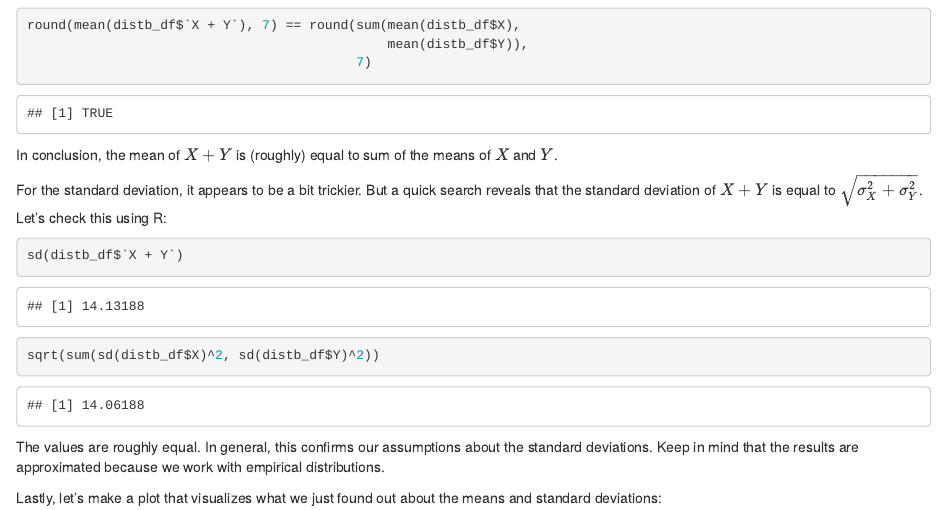
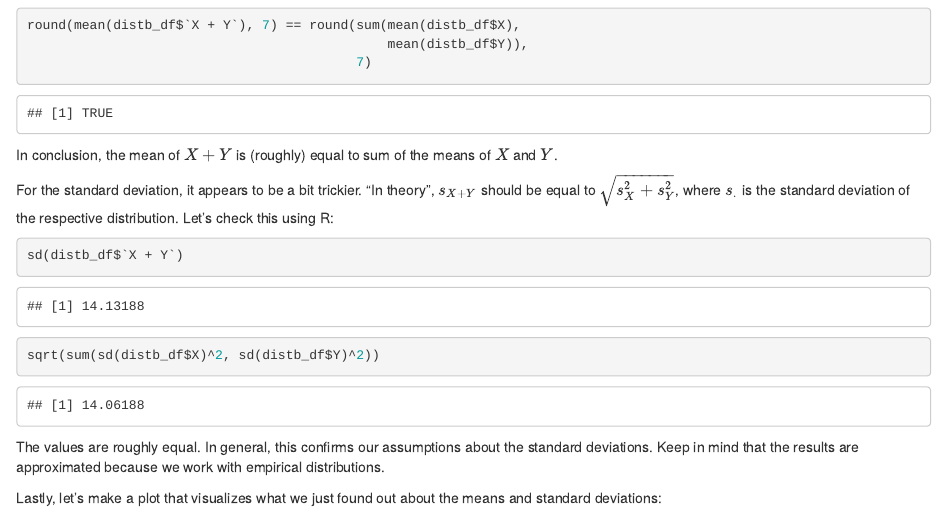
Before and after one commit to biegt/add_normal_distributions, an R Markdown document (add_normal_distributions.Rmd): the page in a window 1100 px wide, from 1310 px down. Rendered offline with R 4.5, knitr and Pandoc, with nearby package versions; drawn as R Markdown's standard HTML page in place of the format the file asks for.

Commit message:
Adjust notation for empirical standard deviations

````diff
--- a/add_normal_distributions.Rmd
+++ b/add_normal_distributions.Rmd
@@ -56,7 +56,7 @@ round(mean(distb_df$`X + Y`), 7) == round(sum(mean(distb_df$X),
 
 In conclusion, the mean of $X + Y$ is (roughly) equal to sum of the means of $X$ and $Y$.
 
-For the standard deviation, it appears to be a bit trickier. But a quick search reveals that the standard deviation of $X + Y$ is equal to $\sqrt{\sigma^2_{X} + \sigma^2_{Y}}$. Let's check this using R:
+For the standard deviation, it appears to be a bit trickier. "In theory", $s_{X + Y}$ should be equal to $\sqrt{s^2_{X} + s^2_{Y}}$, where $s_{.}$ is the standard deviation of the respective distribution. Let's check this using R:
 ```{r}
 sd(distb_df$`X + Y`)
 sqrt(sum(sd(distb_df$X)^2, sd(distb_df$Y)^2))
````
Also changed, not shown: add_normal_distributions.html.
